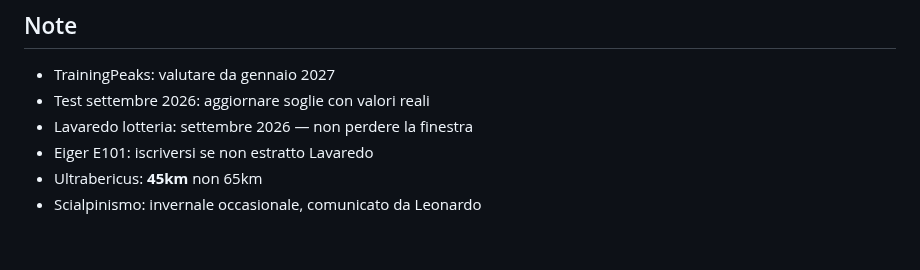
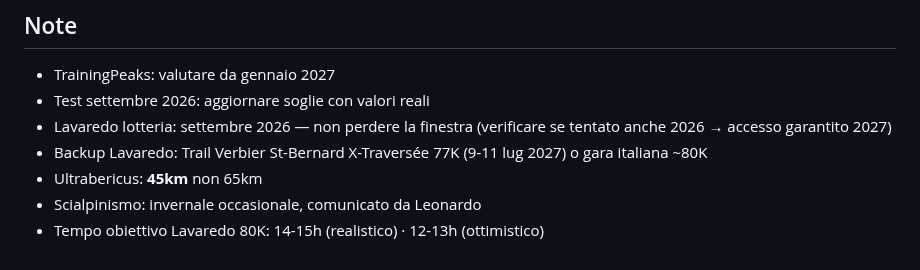
Before and after one commit to Leozardi92/allenamento, a Markdown page: contesto-allenamento.md, the part around one of its changes. Rendered like a GitHub page.

```diff
--- a/contesto-allenamento.md
+++ b/contesto-allenamento.md
@@ -234,7 +309,8 @@ Verdetto in una frase. Max 3 cose da cambiare. Se va bene, lo dice.
 
 - TrainingPeaks: valutare da gennaio 2027
 - Test settembre 2026: aggiornare soglie con valori reali
-- Lavaredo lotteria: settembre 2026 — non perdere la finestra
-- Eiger E101: iscriversi se non estratto Lavaredo
+- Lavaredo lotteria: settembre 2026 — non perdere la finestra (verificare se tentato anche 2026 → accesso garantito 2027)
+- Backup Lavaredo: Trail Verbier St-Bernard X-Traversée 77K (9-11 lug 2027) o gara italiana ~80K
 - Ultrabericus: **45km** non 65km
 - Scialpinismo: invernale occasionale, comunicato da Leonardo
+- Tempo obiettivo Lavaredo 80K: 14-15h (realistico) · 12-13h (ottimistico)
```
Also changed, not shown: other parts of contesto-allenamento.md (+75 -0 lines).
